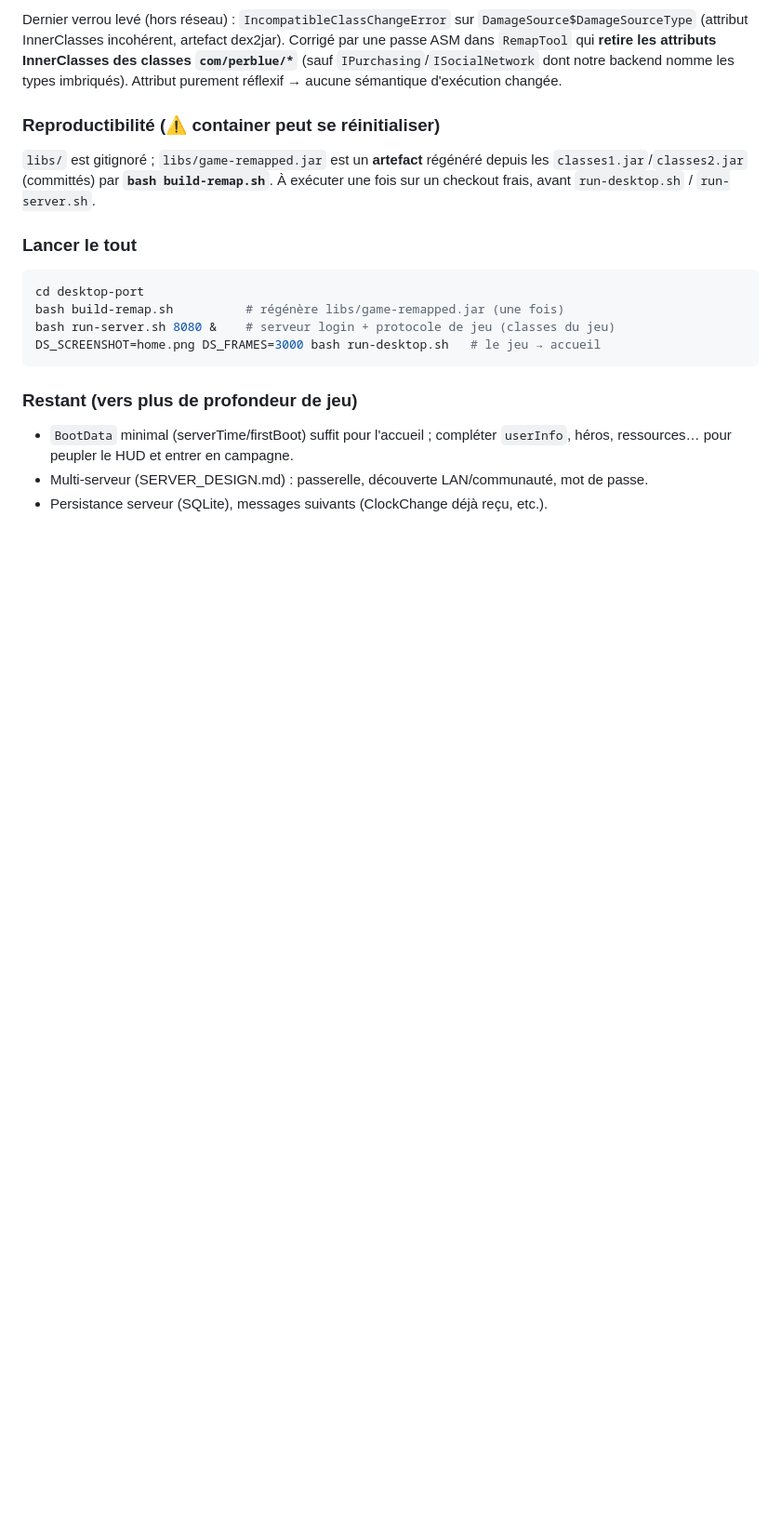
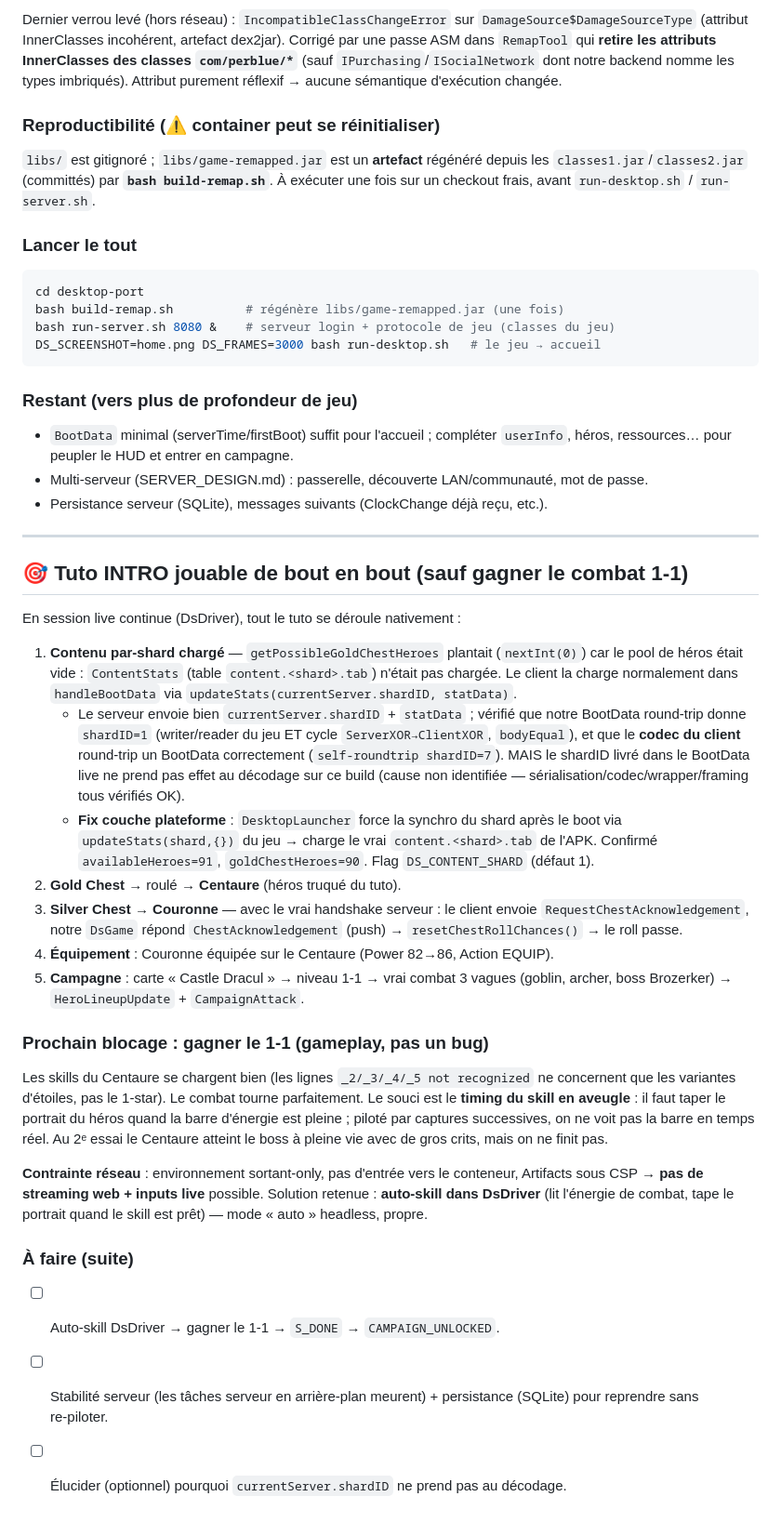
Before and after one commit to aciderix/Dragonsoul-web, a Markdown page: desktop-port/PROGRESS.md, the part around the change. Shown at 93% size. Rendered like a GitHub page; blank space fills up the shorter version.

Commit message:
desktop-port: document end-to-end tutorial run + 1-1 combat blocker
PROGRESS.md: record that the INTRO tutorial now plays natively through the
gold/silver chests (with the RequestChestAcknowledgement->ChestAcknowledgement
handshake), crown equip, and the real campaign 1-1 combat. The remaining
blocker is winning 1-1, which is a gameplay skill-timing issue (not a bug), and
note that live web streaming/input is impossible in this outbound-only sandbox,
so the plan is a headless auto-skill in DsDriver.

Co-Authored-By: Claude Opus 4.8 <noreply@anthropic.com>
Claude-Session: https://claude.ai/code/session_01HmrQih4ir9npZDbxquawsG

```diff
--- a/desktop-port/PROGRESS.md
+++ b/desktop-port/PROGRESS.md
@@ -295,3 +295,48 @@ DS_SCREENSHOT=home.png DS_FRAMES=3000 bash run-desktop.sh   # le jeu → accueil
   `userInfo`, héros, ressources… pour peupler le HUD et entrer en campagne.
 - Multi-serveur (SERVER_DESIGN.md) : passerelle, découverte LAN/communauté, mot de passe.
 - Persistance serveur (SQLite), messages suivants (ClockChange déjà reçu, etc.).
+
+---
+## 🎯 Tuto INTRO jouable de bout en bout (sauf gagner le combat 1‑1)
+
+En session live continue (DsDriver), tout le tuto se déroule nativement :
+1. **Contenu par-shard chargé** — `getPossibleGoldChestHeroes` plantait
+   (`nextInt(0)`) car le pool de héros était vide : `ContentStats` (table
+   `content.<shard>.tab`) n'était pas chargée. Le client la charge normalement
+   dans `handleBootData` via `updateStats(currentServer.shardID, statData)`.
+   - Le serveur envoie bien `currentServer.shardID` + `statData` ; vérifié que
+     notre BootData round-trip donne `shardID=1` (writer/reader du jeu ET cycle
+     `ServerXOR→ClientXOR`, `bodyEqual`), et que le **codec du client** round-trip
+     un BootData correctement (`self-roundtrip shardID=7`). MAIS le shardID livré
+     dans le BootData live ne prend pas effet au décodage sur ce build (cause non
+     identifiée — sérialisation/codec/wrapper/framing tous vérifiés OK).
+   - **Fix couche plateforme** : `DesktopLauncher` force la synchro du shard après
+     le boot via `updateStats(shard,{})` du jeu → charge le vrai
+     `content.<shard>.tab` de l'APK. Confirmé `availableHeroes=91`,
+     `goldChestHeroes=90`. Flag `DS_CONTENT_SHARD` (défaut 1).
+2. **Gold Chest** → roulé → **Centaure** (héros truqué du tuto).
+3. **Silver Chest** → **Couronne** — avec le vrai handshake serveur : le client
+   envoie `RequestChestAcknowledgement`, notre `DsGame` répond `ChestAcknowledgement`
+   (push) → `resetChestRollChances()` → le roll passe.
+4. **Équipement** : Couronne équipée sur le Centaure (Power 82→86, Action EQUIP).
+5. **Campagne** : carte « Castle Dracul » → niveau 1‑1 → vrai combat 3 vagues
+   (goblin, archer, boss Brozerker) → `HeroLineupUpdate` + `CampaignAttack`.
+
+### Prochain blocage : gagner le 1‑1 (gameplay, pas un bug)
+Les skills du Centaure se chargent bien (les lignes `_2/_3/_4/_5 not recognized`
+ne concernent que les variantes d'étoiles, pas le 1‑star). Le combat tourne
+parfaitement. Le souci est le **timing du skill en aveugle** : il faut taper le
+portrait du héros quand la barre d'énergie est pleine ; piloté par captures
+successives, on ne voit pas la barre en temps réel. Au 2ᵉ essai le Centaure
+atteint le boss à pleine vie avec de gros crits, mais on ne finit pas.
+
+**Contrainte réseau** : environnement sortant-only, pas d'entrée vers le
+conteneur, Artifacts sous CSP → **pas de streaming web + inputs live** possible.
+Solution retenue : **auto‑skill dans DsDriver** (lit l'énergie de combat, tape le
+portrait quand le skill est prêt) — mode « auto » headless, propre.
+
+### À faire (suite)
+- [ ] Auto‑skill DsDriver → gagner le 1‑1 → `S_DONE` → `CAMPAIGN_UNLOCKED`.
+- [ ] Stabilité serveur (les tâches serveur en arrière-plan meurent) + persistance
+      (SQLite) pour reprendre sans re‑piloter.
+- [ ] Élucider (optionnel) pourquoi `currentServer.shardID` ne prend pas au décodage.
```
